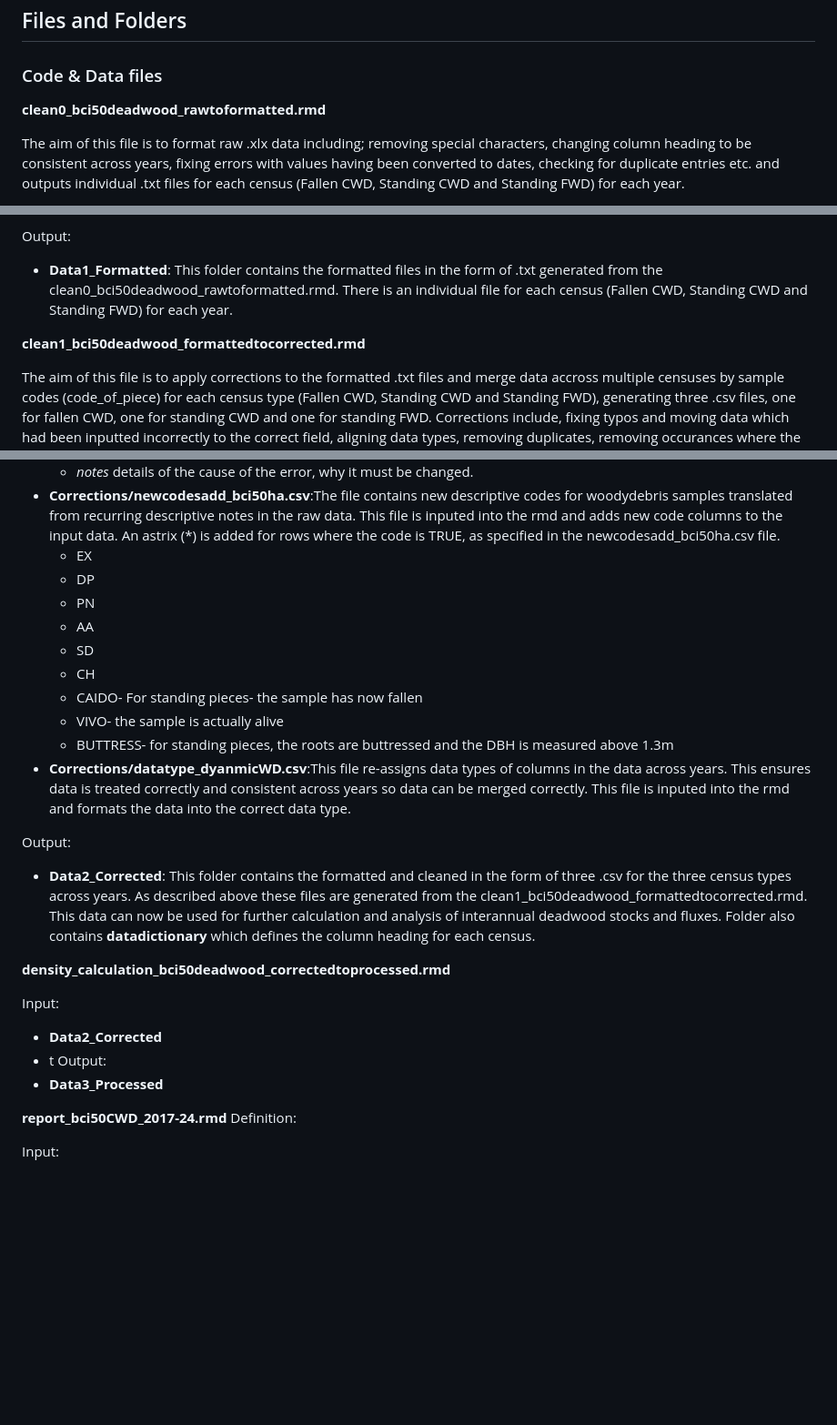
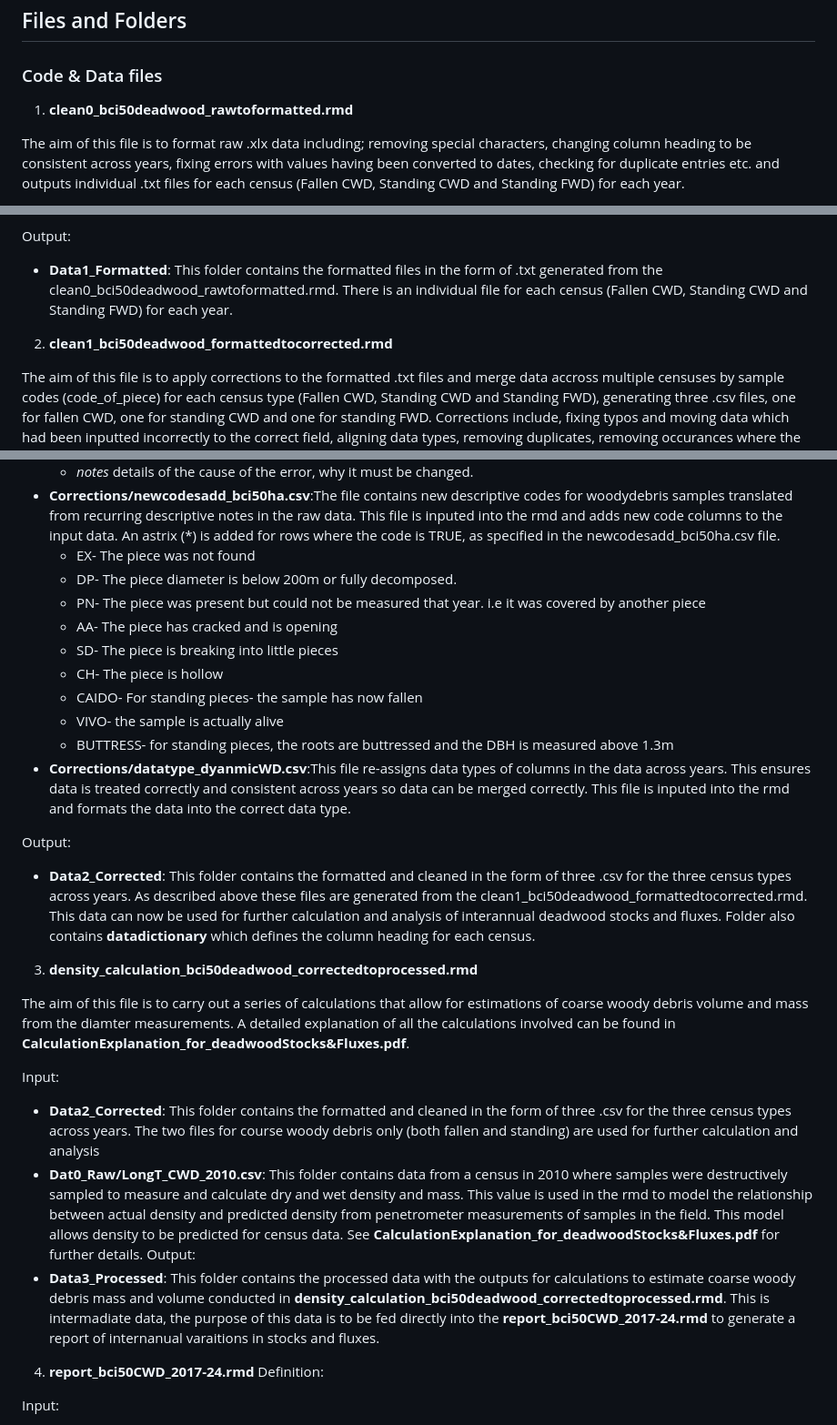
Before and after one commit to PitcherFfionLily/WoodyDebris-DataPipeline, a Markdown page: README.md, 3 parts joined by grey strips. Shown: that part at 91% size. Rendered like a GitHub page; blank space fills up the shorter version.

```diff
--- a/README.md
+++ b/README.md
@@ -19,7 +19,7 @@ File structure and details about data processing are given in the readme file.
 
 ## Files and Folders
 ### Code & Data files
-**clean0_bci50deadwood_rawtoformatted.rmd**
+1. **clean0_bci50deadwood_rawtoformatted.rmd**
 
 The aim of this file is to format raw .xlx data including; removing special characters, changing column heading to be consistent across years, fixing errors with values having been converted to dates, checking for duplicate entries etc. and outputs individual .txt files for each census (Fallen CWD, Standing CWD and Standing FWD) for each year.
 
@@ -30,7 +30,7 @@ Input files:
 Output:
 - **Data1_Formatted**: This folder contains the formatted  files  in the form of .txt generated from the clean0_bci50deadwood_rawtoformatted.rmd. There is an individual file for each census (Fallen CWD, Standing CWD and Standing FWD) for each year.
 
-**clean1_bci50deadwood_formattedtocorrected.rmd**
+2. **clean1_bci50deadwood_formattedtocorrected.rmd**
 
 The aim of this file is to apply corrections to the formatted .txt files and merge data accross multiple censuses by sample codes (code_of_piece) for each census type (Fallen CWD, Standing CWD and Standing FWD), generating three .csv files, one for fallen CWD, one for standing CWD and  one for standing FWD. Corrections include, fixing typos and moving data which had been inputted incorrectly to the correct field, aligning data types, removing duplicates, removing occurances where the sample was <200mm from coarse woddy debris censuses or had fully decomposed etc. Additional codes are assigned to pieces based on descriptive terms in the notes column. Further details of corrections applied can be found the inputted corrections file (see below)
 
@@ -54,12 +54,12 @@ Input:
   - *NewValue* the correct value to be inserted
   - *notes* details of the cause of the error, why it must be changed.
 - **Corrections/newcodesadd_bci50ha.csv**:The file contains new descriptive codes for woodydebris samples translated from recurring descriptive notes in the raw data. This file is inputed into the rmd and adds new code columns to the input data. An astrix (*) is added for rows where the code is TRUE, as specified in the newcodesadd_bci50ha.csv file.
-  - EX
-  - DP
-  - PN
-  - AA
-  - SD
-  - CH
+  - EX- The piece was not found
+  - DP- The piece diameter is below 200m or fully decomposed.
+  - PN- The piece was present but could not be measured that year. i.e it was covered by another piece
+  - AA- The piece has cracked and is opening
+  - SD- The piece is breaking into little pieces
+  - CH- The piece is hollow
   - CAIDO- For standing pieces- the sample has now fallen
   - VIVO- the sample is actually alive
   - BUTTRESS- for standing pieces, the roots are buttressed and the DBH is measured above 1.3m
@@ -68,17 +68,17 @@ Input:
  Output:
 - **Data2_Corrected**: This folder contains the formatted and cleaned in the form of three .csv for the three census types across years. As described above these files are generated from the clean1_bci50deadwood_formattedtocorrected.rmd. This data can now be used for further calculation and analysis of interannual deadwood stocks and fluxes. Folder also contains **datadictionary** which defines the column heading for each census.
 
-**density_calculation_bci50deadwood_correctedtoprocessed.rmd**
+3. **density_calculation_bci50deadwood_correctedtoprocessed.rmd**
 
-
+The aim of this file is to carry out a series of calculations that allow for estimations of coarse woody debris volume and mass from the diamter measurements. A detailed explanation of all the calculations involved can be found in **CalculationExplanation_for_deadwoodStocks&Fluxes.pdf**.
 
 Input:
-- **Data2_Corrected**
-- t
+- **Data2_Corrected**: This folder contains the formatted and cleaned in the form of three .csv for the three census types across years. The two files for course woody debris only (both fallen and standing) are used for further calculation and analysis
+- **Dat0_Raw/LongT_CWD_2010.csv**: This folder contains data from a census in 2010 where samples were destructively sampled to measure and calculate dry and wet density and mass. This value is used in the rmd to model the relationship between actual density and predicted density from penetrometer measurements of samples in the field. This model allows density to be predicted for census data. See **CalculationExplanation_for_deadwoodStocks&Fluxes.pdf** for further details.
 Output:
-- **Data3_Processed**
+- **Data3_Processed**: This folder contains the processed data with the outputs for calculations to estimate coarse woody debris mass and volume conducted in **density_calculation_bci50deadwood_correctedtoprocessed.rmd**. This is intermadiate data, the purpose of this data is to be fed directly into the **report_bci50CWD_2017-24.rmd** to generate a report of internanual varaitions in stocks and fluxes.
 
-**report_bci50CWD_2017-24.rmd**
+4. **report_bci50CWD_2017-24.rmd**
 Definition:
 
 Input:
```
